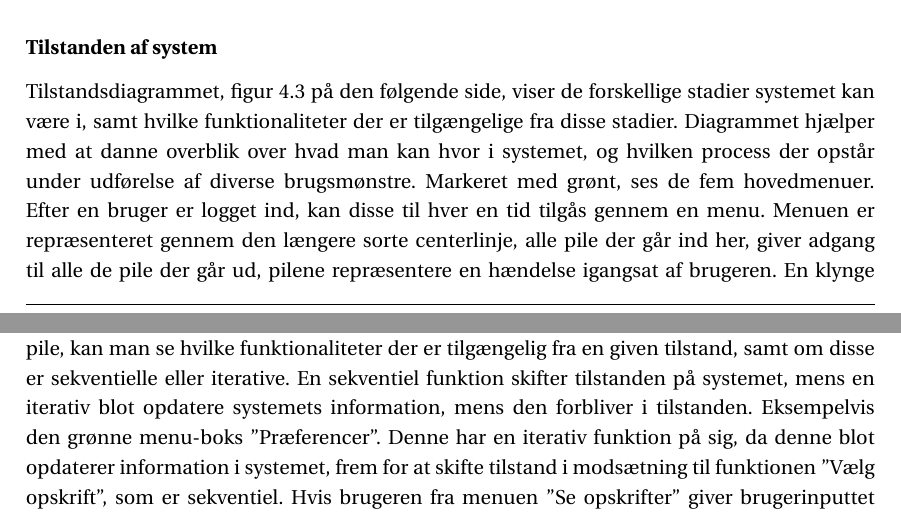
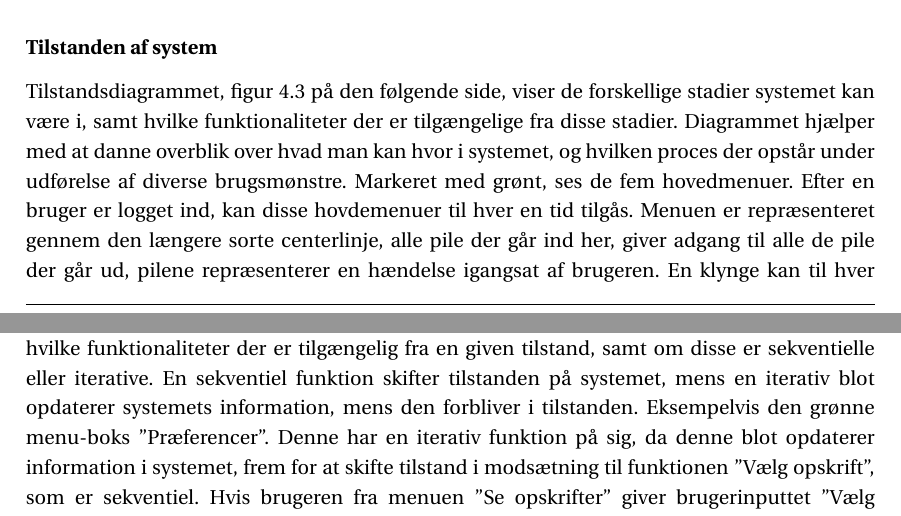
Before and after one commit to SW3-P3/LaTeX, a LaTeX book (master.tex, which reads chapters/content/Tilstandsdiagrambeskrivelse.tex): two parts of pages 35 and 37 of 69, joined at a grey line, cut so that both start at the same text. Compiled offline with pdfLaTeX; a LaTeX package or settings file that is missing is left out.

Commit message:
Småting rettet

```diff
--- a/chapters/content/Tilstandsdiagrambeskrivelse.tex
+++ b/chapters/content/Tilstandsdiagrambeskrivelse.tex
@@ -1,12 +1,12 @@
 Tilstandsdiagrammet, \myref{tilstandsdiagram}, viser de forskellige stadier systemet kan være i, samt hvilke funktionaliteter der er tilgængelige fra disse stadier.
-Diagrammet hjælper med at danne overblik over hvad man kan hvor i systemet, og hvilken process der opstår under udførelse af diverse brugsmønstre.
+Diagrammet hjælper med at danne overblik over hvad man kan hvor i systemet, og hvilken proces der opstår under udførelse af diverse brugsmønstre.
 Markeret med grønt, ses de fem hovedmenuer.
-Efter en bruger er logget ind, kan disse til hver en tid tilgås gennem en menu.
-Menuen er repræsenteret gennem den længere sorte centerlinje,  alle pile der går ind her, giver adgang til alle de pile der går ud, pilene repræsentere en hændelse igangsat af brugeren.
+Efter en bruger er logget ind, kan disse hovdemenuer til hver en tid tilgås.
+Menuen er repræsenteret gennem den længere sorte centerlinje,  alle pile der går ind her, giver adgang til alle de pile der går ud, pilene repræsenterer en hændelse igangsat af brugeren.
 En klynge kan  til hver en tid uanset tilstand, tilgå hændelser der går ud af klynges boks, herfra kan man således se, at menuen altid er tilgængelig, såvel som logud funktionen.
 %Dvs. at et menuskifte gennem denne linje altid foretages.
 Indikeret med pile, kan man se hvilke funktionaliteter der er tilgængelig fra en given tilstand, samt om disse er sekventielle eller iterative.
-En sekventiel funktion skifter tilstanden på systemet, mens en iterativ blot opdatere systemets information, mens den forbliver i tilstanden.
+En sekventiel funktion skifter tilstanden på systemet, mens en iterativ blot opdaterer systemets information, mens den forbliver i tilstanden.
 Eksempelvis den grønne menu-boks ''Præferencer''.
 Denne har en iterativ funktion på sig, da denne blot opdaterer information i systemet, frem for at skifte tilstand i modsætning til funktionen ''Vælg opskrift'', som er sekventiel.
 Hvis brugeren fra menuen ''Se opskrifter'' giver brugerinputtet ''Vælg opskrift'' følges sekvensen til en ny tilstand ''Opskrift valgt'' Herfra åbnes således op for nye funktionaliteter for brugeren.
```
Also changed, not shown: chapters/content/problemomraade.tex (+3 -3 lines), chapters/content/sysdef.tex (+1 -1 lines).
